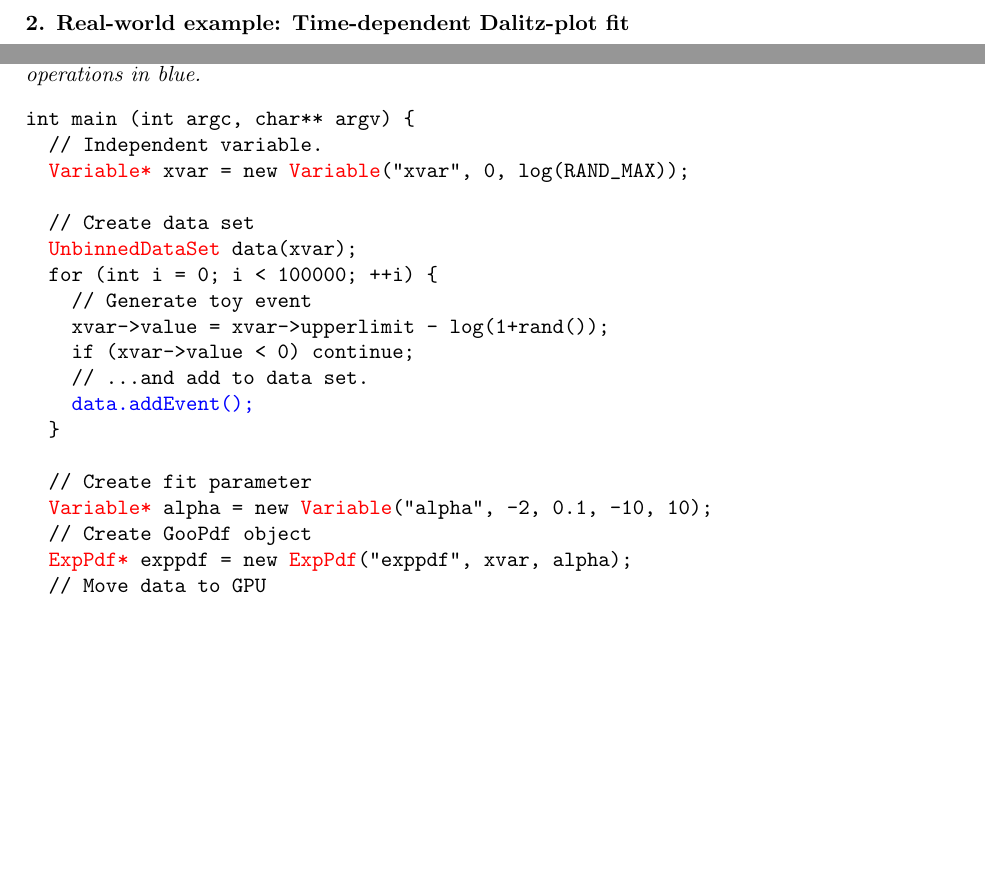
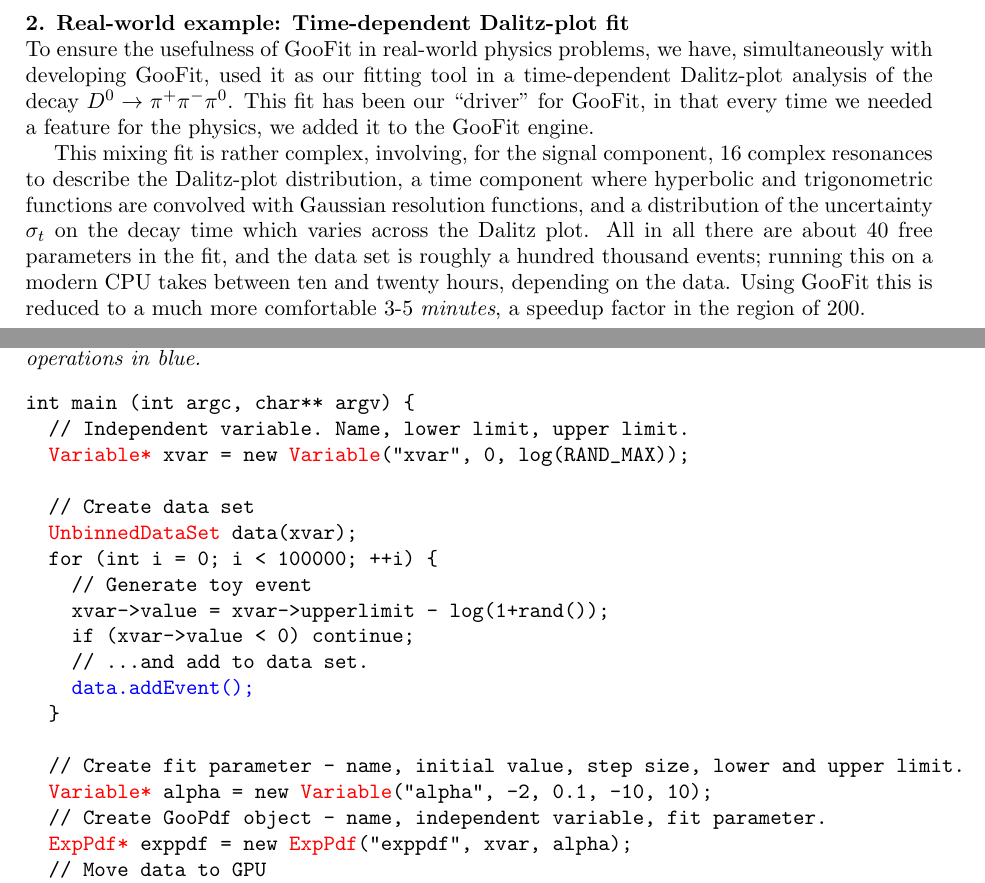
Before and after one commit to RolfAndreassen/CHEP_2013, a LaTeX document (main.tex, which reads tddp.tex, usercode.tex): two parts of pages 4 and 5 of 11, joined at a grey line, cut so that both start at the same text, the shorter picture padded with empty space. Compiled offline with pdfLaTeX.

Commit message:
First pass at TDDP and user code sections.

```diff
--- a/tddp.tex
+++ b/tddp.tex
@@ -1,2 +1,20 @@
 \section{Real-world example: Time-dependent Dalitz-plot fit}
 \label{sec:tddp}
+
+To ensure the usefulness of GooFit in real-world physics problems,
+we have, simultaneously with developing GooFit, used it as our fitting
+tool in a time-dependent Dalitz-plot analysis of the decay $D^0\to\pi^+\pi^-\pi^0$.
+This fit has been our ``driver'' for GooFit, in that every
+time we needed a feature for the physics, we added it to the GooFit
+engine.
+
+This mixing fit is rather complex, involving, for the signal component,
+16 complex resonances to describe the Dalitz-plot distribution,
+a time component where hyperbolic and trigonometric functions
+are convolved with Gaussian resolution functions, and a distribution
+of the uncertainty $\sigma_t$ on the decay time which varies across
+the Dalitz plot. All in all there are about 40 free parameters in the
+fit, and the data set is roughly a hundred thousand events; running this
+on a modern CPU takes between ten and twenty hours, depending on the
+data. Using GooFit this is reduced to a much more comfortable 3-5 \emph{minutes},
+a speedup factor in the region of 200.
--- a/usercode.tex
+++ b/usercode.tex
@@ -26,7 +31,7 @@
 
 \begin{Verbatim}[commandchars=\\\$\#]
 int main (int argc, char** argv) {
-  // Independent variable.
+  // Independent variable. Name, lower limit, upper limit.
   \fvtextcolor$red#$Variable*# xvar = new \fvtextcolor$red#$Variable#("xvar", 0, log(RAND_MAX));
 
   // Create data set
@@ -39,9 +44,9 @@
     \fvtextcolor$blue#$data.addEvent();#
   }
 
-  // Create fit parameter
+  // Create fit parameter - name, initial value, step size, lower and upper limit.
   \fvtextcolor$red#$Variable*# alpha = new \fvtextcolor$red#$Variable#("alpha", -2, 0.1, -10, 10);
-  // Create GooPdf object
+  // Create GooPdf object - name, independent variable, fit parameter.
   \fvtextcolor$red#$ExpPdf*# exppdf = new \fvtextcolor$red#$ExpPdf#("exppdf", xvar, alpha);
   // Move data to GPU
   \fvtextcolor$blue#$exppdf->setData(&data);#
```
Also changed, not shown: usercode.tex (5 more changed lines).
